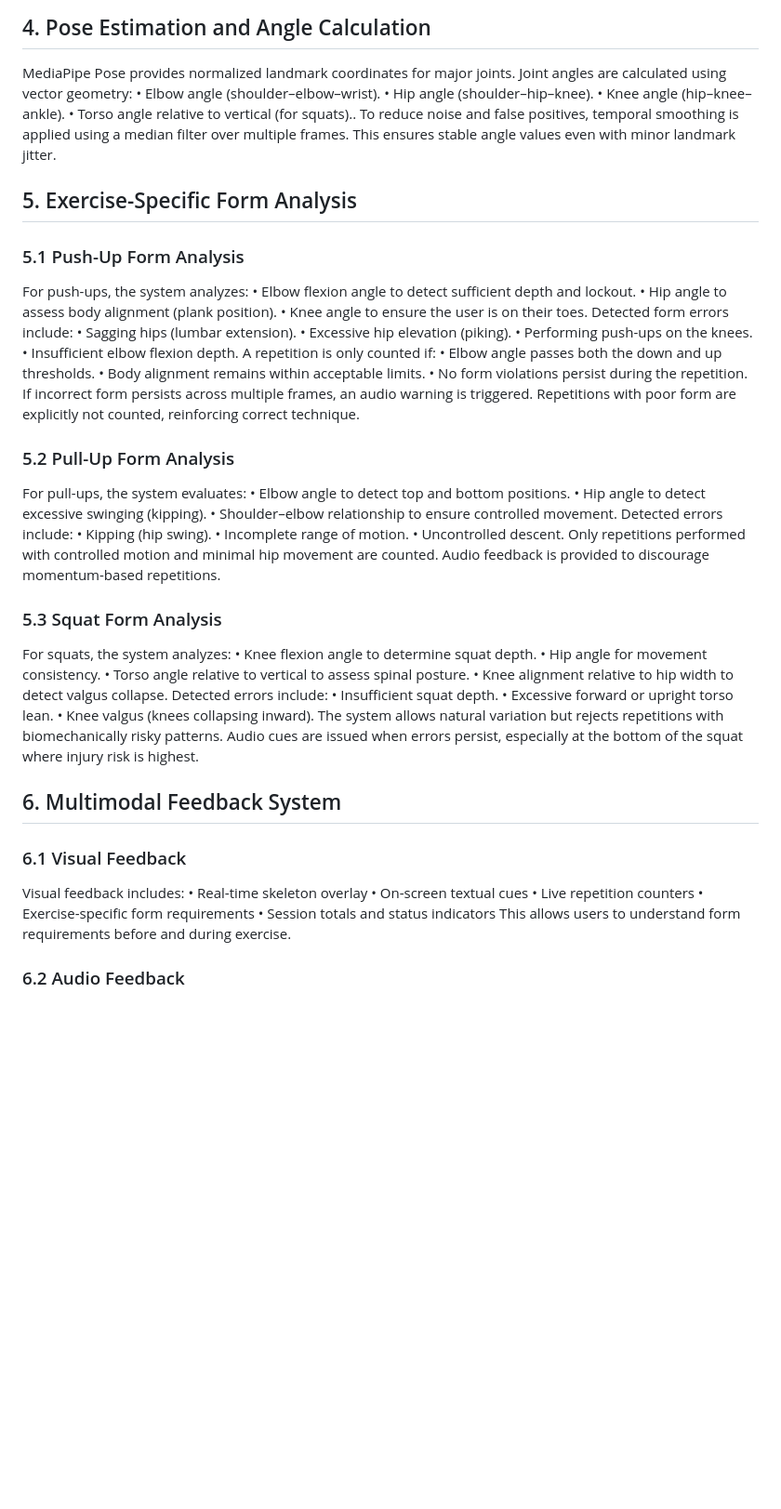
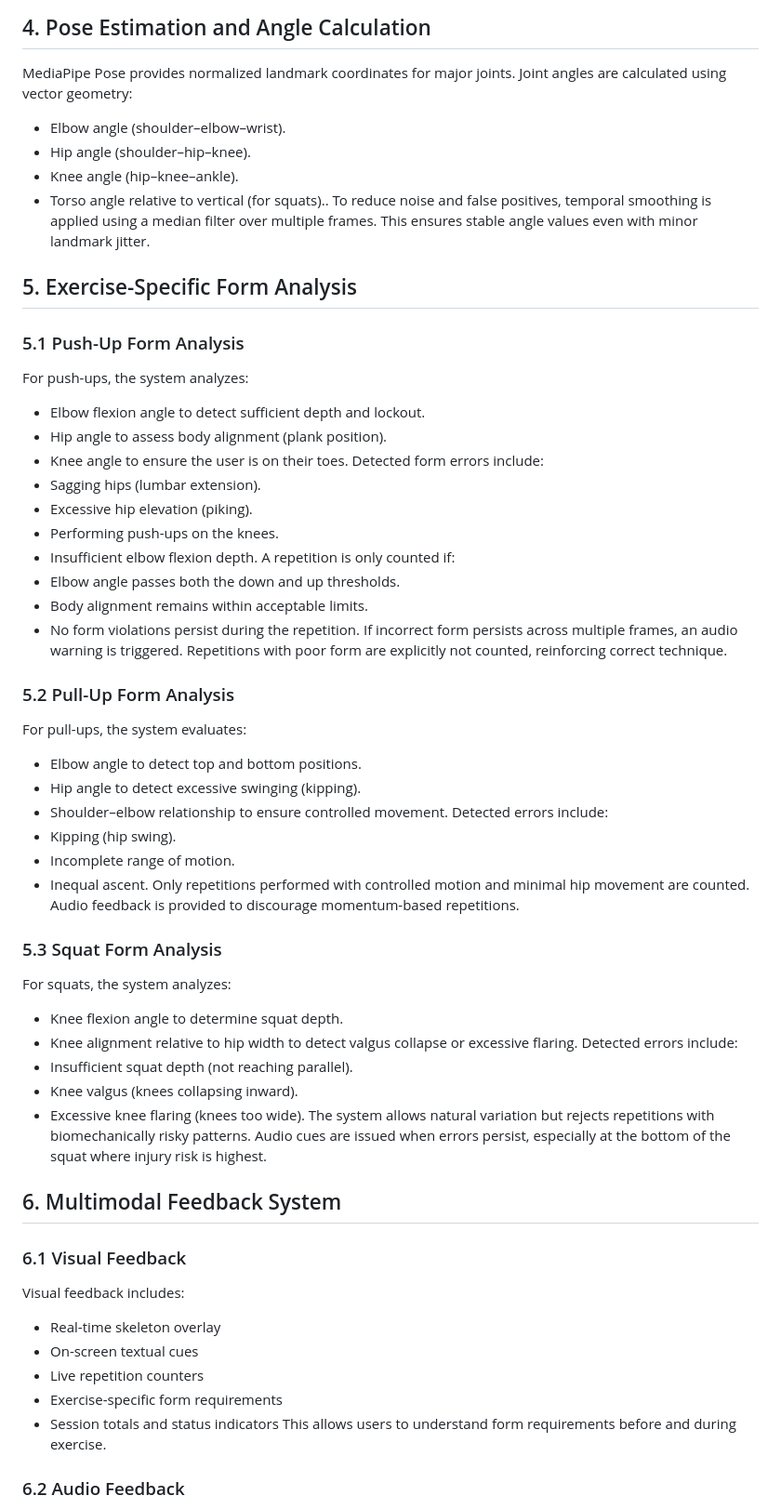
Before and after one commit to Ani101code/Exercise-Form-Detector, a Markdown page: ProjectReport.md, the part around the change. Shown at 93% size. Rendered like a GitHub page; blank space fills up the shorter version.

Commit message:
Remove bullet points from exercise analysis sections

```diff
--- a/ProjectReport.md
+++ b/ProjectReport.md
@@ -18,60 +18,58 @@ A webcam captures live video, from which MediaPipe extracts body landmarks. Join
 
 ## 4. Pose Estimation and Angle Calculation
 MediaPipe Pose provides normalized landmark coordinates for major joints. Joint angles are calculated using vector geometry:
-• Elbow angle (shoulder–elbow–wrist).
-• Hip angle (shoulder–hip–knee).
-• Knee angle (hip–knee–ankle).
-• Torso angle relative to vertical (for squats)..
+- Elbow angle (shoulder–elbow–wrist).
+- Hip angle (shoulder–hip–knee).
+- Knee angle (hip–knee–ankle).
+- Torso angle relative to vertical (for squats)..
 To reduce noise and false positives, temporal smoothing is applied using a median filter over multiple frames. This ensures stable angle values even with minor landmark jitter.
 
 ## 5. Exercise-Specific Form Analysis
 ### 5.1 Push-Up Form Analysis
 For push-ups, the system analyzes:
-• Elbow flexion angle to detect sufficient depth and lockout.
-• Hip angle to assess body alignment (plank position).
-• Knee angle to ensure the user is on their toes.
+- Elbow flexion angle to detect sufficient depth and lockout.
+- Hip angle to assess body alignment (plank position).
+- Knee angle to ensure the user is on their toes.
 Detected form errors include:
-• Sagging hips (lumbar extension).
-• Excessive hip elevation (piking).
-• Performing push-ups on the knees.
-• Insufficient elbow flexion depth.
+- Sagging hips (lumbar extension).
+- Excessive hip elevation (piking).
+- Performing push-ups on the knees.
+- Insufficient elbow flexion depth.
 A repetition is only counted if:
-• Elbow angle passes both the down and up thresholds.
-• Body alignment remains within acceptable limits.
-• No form violations persist during the repetition.
+- Elbow angle passes both the down and up thresholds.
+- Body alignment remains within acceptable limits.
+- No form violations persist during the repetition.
 If incorrect form persists across multiple frames, an audio warning is triggered. Repetitions with poor form are explicitly not counted, reinforcing correct technique.
 
 ### 5.2 Pull-Up Form Analysis
 For pull-ups, the system evaluates:
-• Elbow angle to detect top and bottom positions.
-• Hip angle to detect excessive swinging (kipping).
-• Shoulder–elbow relationship to ensure controlled movement.
+- Elbow angle to detect top and bottom positions.
+- Hip angle to detect excessive swinging (kipping).
+- Shoulder–elbow relationship to ensure controlled movement.
 Detected errors include:
-• Kipping (hip swing).
-• Incomplete range of motion.
-• Uncontrolled descent.
+- Kipping (hip swing).
+- Incomplete range of motion.
+- Inequal ascent.
 Only repetitions performed with controlled motion and minimal hip movement are counted. Audio feedback is provided to discourage momentum-based repetitions.
 
 ### 5.3 Squat Form Analysis
 For squats, the system analyzes:
-• Knee flexion angle to determine squat depth.
-• Hip angle for movement consistency.
-• Torso angle relative to vertical to assess spinal posture.
-• Knee alignment relative to hip width to detect valgus collapse.
+- Knee flexion angle to determine squat depth.
+- Knee alignment relative to hip width to detect valgus collapse or excessive flaring.
 Detected errors include:
-• Insufficient squat depth.
-• Excessive forward or upright torso lean.
-• Knee valgus (knees collapsing inward).
+- Insufficient squat depth (not reaching parallel).
+- Knee valgus (knees collapsing inward).
+- Excessive knee flaring (knees too wide).
 The system allows natural variation but rejects repetitions with biomechanically risky patterns. Audio cues are issued when errors persist, especially at the bottom of the squat where injury risk is highest.
 
 ## 6. Multimodal Feedback System
 ### 6.1 Visual Feedback
 Visual feedback includes:
-• Real-time skeleton overlay
-• On-screen textual cues
-• Live repetition counters
-• Exercise-specific form requirements
-• Session totals and status indicators
+- Real-time skeleton overlay
+- On-screen textual cues
+- Live repetition counters
+- Exercise-specific form requirements
+- Session totals and status indicators
 This allows users to understand form requirements before and during exercise.
 
 ### 6.2 Audio Feedback
```
